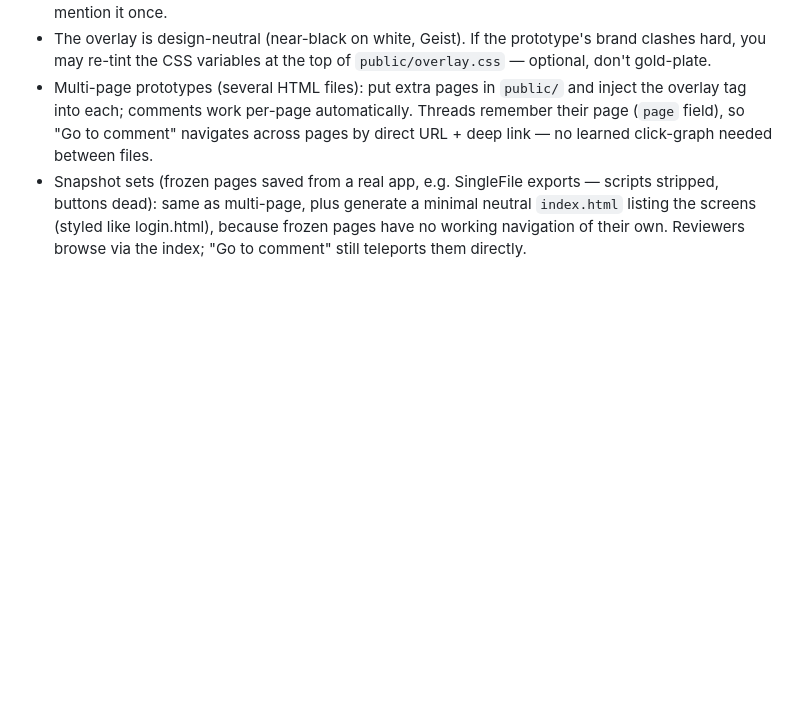
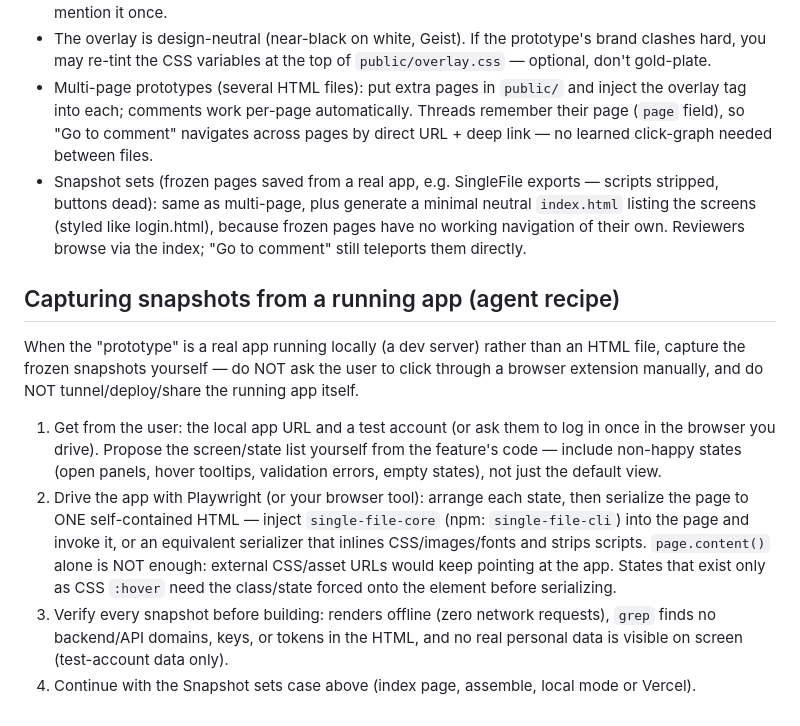
Before and after one commit to DShkiaruk/share-proto-local, a Markdown page: SKILL.md, the part around the change. Rendered like a GitHub page; blank space fills up the shorter version.

Commit message:
SKILL: agent recipe for capturing snapshots from a running app
The agent drives the app with Playwright and serializes each arranged
state to self-contained HTML (single-file-core), instead of asking the
user to click through SingleFile manually. Explicitly forbids tunneling
or deploying the running app itself.

Co-Authored-By: Claude Fable 5 <noreply@anthropic.com>

```diff
--- a/SKILL.md
+++ b/SKILL.md
@@ -141,3 +141,12 @@ Then briefly, in prose:
 - The overlay is design-neutral (near-black on white, Geist). If the prototype's brand clashes hard, you may re-tint the CSS variables at the top of `public/overlay.css` — optional, don't gold-plate.
 - Multi-page prototypes (several HTML files): put extra pages in `public/` and inject the overlay tag into each; comments work per-page automatically. Threads remember their page (`page` field), so "Go to comment" navigates across pages by direct URL + deep link — no learned click-graph needed between files.
 - Snapshot sets (frozen pages saved from a real app, e.g. SingleFile exports — scripts stripped, buttons dead): same as multi-page, plus generate a minimal neutral `index.html` listing the screens (styled like login.html), because frozen pages have no working navigation of their own. Reviewers browse via the index; "Go to comment" still teleports them directly.
+
+## Capturing snapshots from a running app (agent recipe)
+
+When the "prototype" is a real app running locally (a dev server) rather than an HTML file, capture the frozen snapshots yourself — do NOT ask the user to click through a browser extension manually, and do NOT tunnel/deploy/share the running app itself.
+
+1. Get from the user: the local app URL and a test account (or ask them to log in once in the browser you drive). Propose the screen/state list yourself from the feature's code — include non-happy states (open panels, hover tooltips, validation errors, empty states), not just the default view.
+2. Drive the app with Playwright (or your browser tool): arrange each state, then serialize the page to ONE self-contained HTML — inject `single-file-core` (npm: `single-file-cli`) into the page and invoke it, or an equivalent serializer that inlines CSS/images/fonts and strips scripts. `page.content()` alone is NOT enough: external CSS/asset URLs would keep pointing at the app. States that exist only as CSS `:hover` need the class/state forced onto the element before serializing.
+3. Verify every snapshot before building: renders offline (zero network requests), `grep` finds no backend/API domains, keys, or tokens in the HTML, and no real personal data is visible on screen (test-account data only).
+4. Continue with the Snapshot sets case above (index page, assemble, local mode or Vercel).
```
